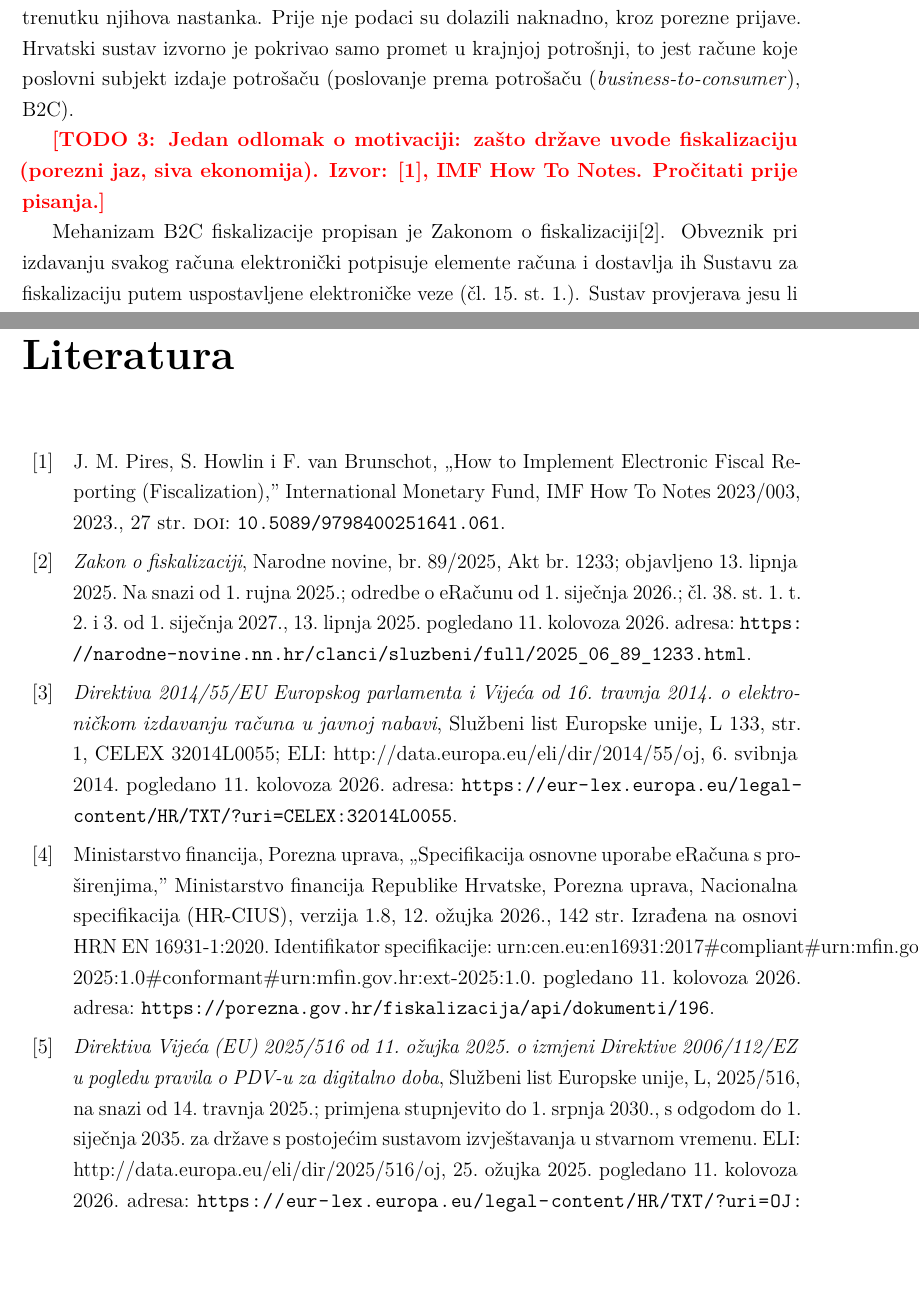
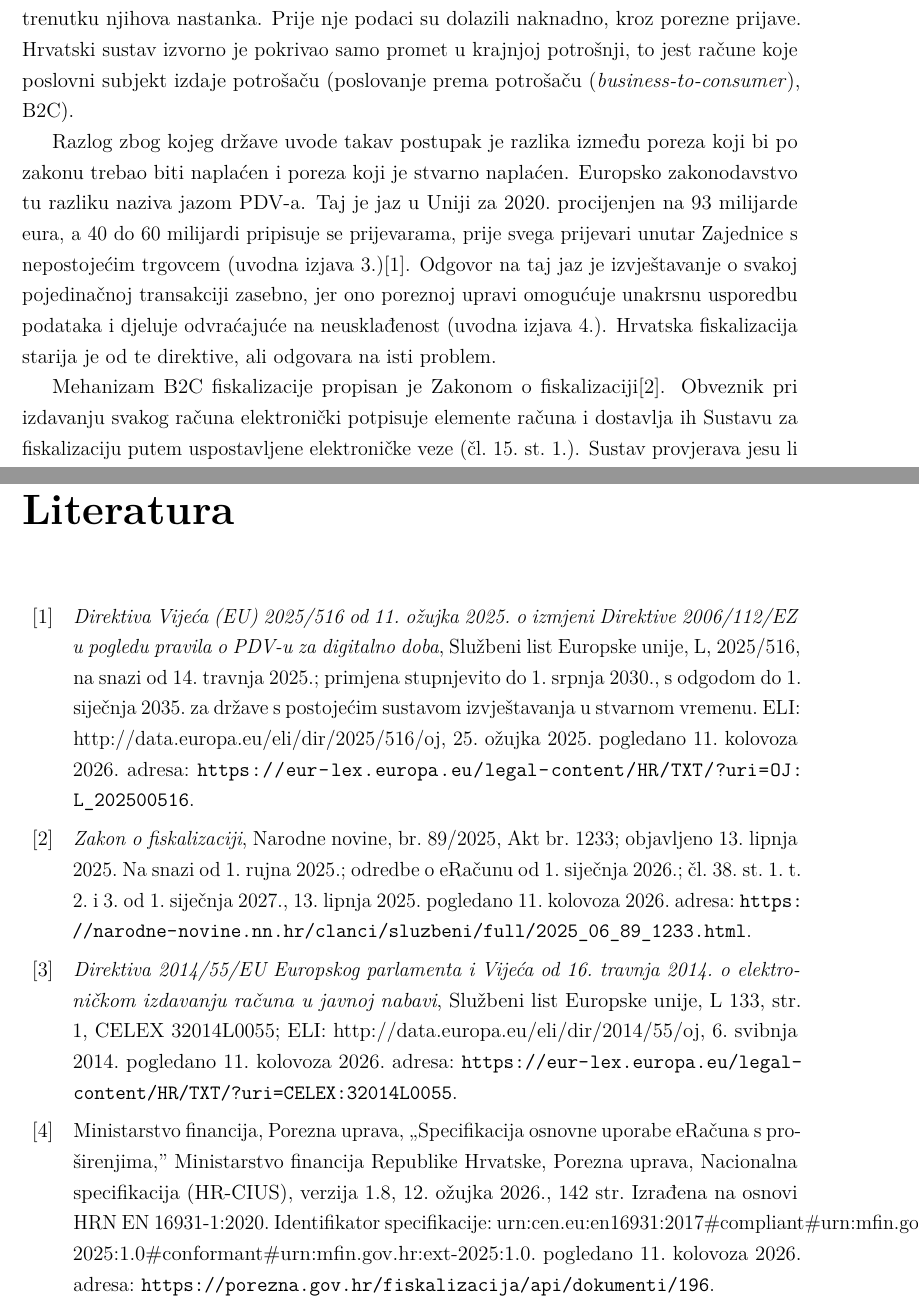
Before and after one commit to alanbubalo/diplomski, a LaTeX thesis (rad/main.tex, which reads rad/poglavlja/02-pozadina.tex): two parts of pages 13 and 60 of 66, joined at a grey line, cut so that both start at the same text, the shorter picture padded with empty space. Compiled offline with pdfLaTeX.

Commit message:
feat(2): write the motivation paragraph from verified ViDA recitals
Uvodne izjave 3. i 4. Direktive 2025/516 daju jaz PDV-a od 93 milijarde
eura i razlog za izvještavanje po transakciji. Izvadak je arhiviran uz
SHA-256, jer curl na EUR-Lex vraća prazno tijelo.

IMF-ova bilješka iz izvorne oznake nije upotrijebljena: puni tekst je iza
provjere „Human Verification" i nije pročitan.

```diff
--- a/rad/poglavlja/02-pozadina.tex
+++ b/rad/poglavlja/02-pozadina.tex
@@ -34,9 +34,16 @@ naknadno, kroz porezne prijave. Hrvatski sustav izvorno je pokrivao samo
 promet u krajnjoj potrošnji, to jest račune koje poslovni subjekt izdaje
 potrošaču (\strani{poslovanje prema potrošaču}{business-to-consumer}, B2C).
 
-\todo{Jedan odlomak o motivaciji: zašto države uvode fiskalizaciju
-(porezni jaz, siva ekonomija). Izvor: \cite{pires2023fiscalization},
-IMF How To Notes. Pročitati prije pisanja.}
+Razlog zbog kojeg države uvode takav postupak je razlika između poreza koji
+bi po zakonu trebao biti naplaćen i poreza koji je stvarno naplaćen.
+Europsko zakonodavstvo tu razliku naziva jazom PDV-a. Taj je jaz u Uniji za
+2020.\ procijenjen na 93 milijarde eura, a 40 do 60 milijardi pripisuje se
+prijevarama, prije svega prijevari unutar Zajednice s nepostojećim trgovcem
+(uvodna izjava~3.)\cite{eu2025vida}. Odgovor na taj jaz je izvještavanje o
+svakoj pojedinačnoj transakciji zasebno, jer ono poreznoj upravi omogućuje
+unakrsnu usporedbu podataka i djeluje odvraćajuće na neusklađenost
+(uvodna izjava~4.). Hrvatska fiskalizacija starija je od te direktive, ali
+odgovara na isti problem.
 
 Mehanizam B2C fiskalizacije propisan je Zakonom o
 fiskalizaciji\cite{nn2025zakonfiskalizacija}. Obveznik pri izdavanju
```
